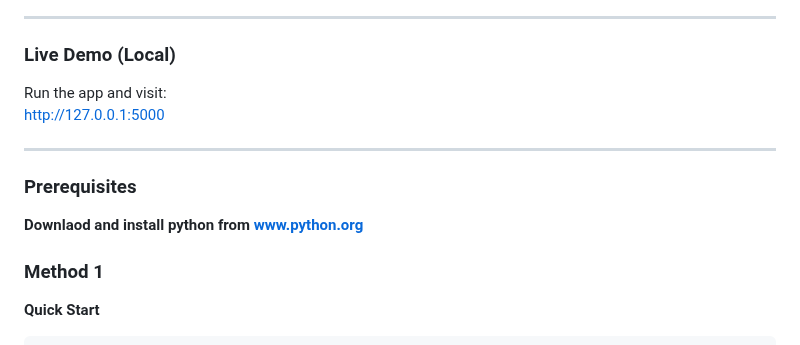
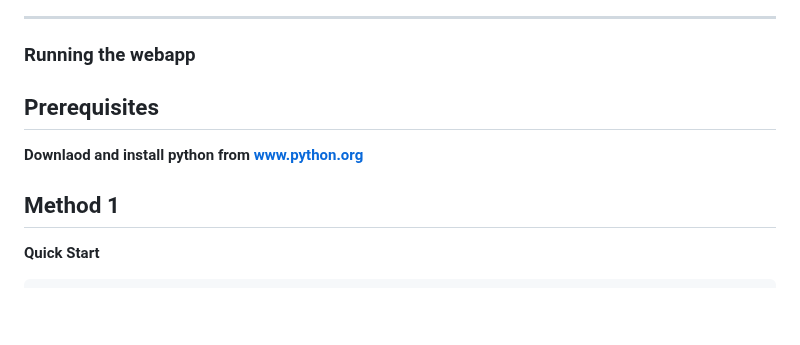
Before and after one commit to spacesaicodes1234/olympai_DHProdcutions, a Markdown page: README.md, the part around one of its changes. GitHub-like rendering; blank space fills up the shorter version.

```diff
--- a/README.md
+++ b/README.md
@@ -38,17 +38,13 @@ Perfect for doctors, nurses, medical students, researchers, and anyone managing
 
 ---
 
-### Live Demo (Local)
-Run the app and visit:
-http://127.0.0.1:5000
+### Running the webapp
 
----
-
-### Prerequisites
+## Prerequisites
 
 **Downlaod and install python from www.python.org**
 
-### Method 1
+## Method 1
 
 **Quick Start**
 
```
Also changed, not shown: other parts of README.md (+1 -1 lines).
